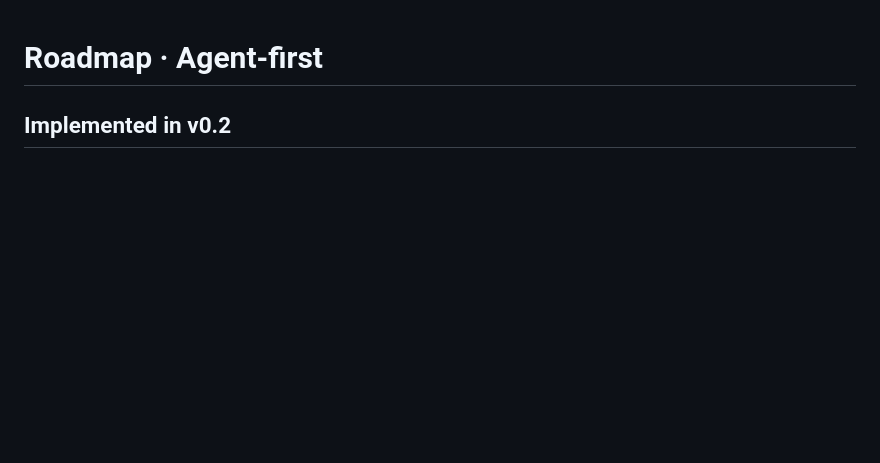
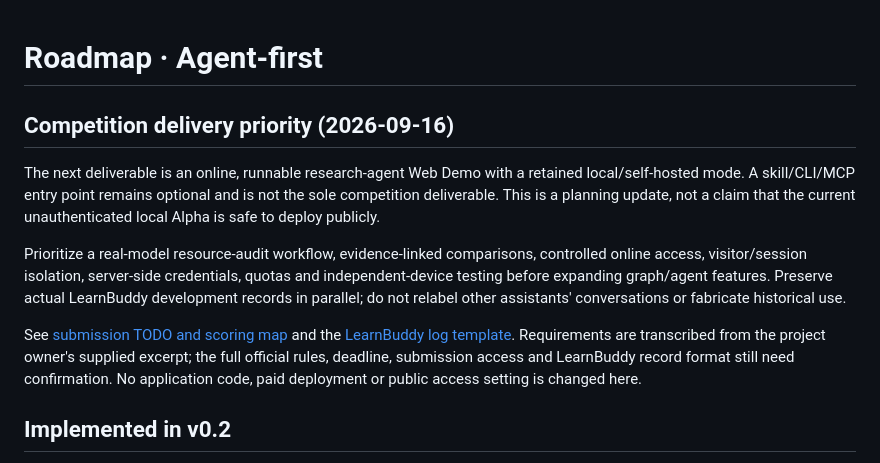
Before and after one commit to sakur7a/Research-From-Zero, a Markdown page: docs/ROADMAP.md, the part around the change. Drawn GitHub-style; blank space fills up the shorter version.

```diff
--- a/docs/ROADMAP.md
+++ b/docs/ROADMAP.md
@@ -1,4 +1,23 @@
 # Roadmap · Agent-first
+
+## Competition delivery priority (2026-09-16)
+
+The next deliverable is an online, runnable research-agent Web Demo with a
+retained local/self-hosted mode. A skill/CLI/MCP entry point remains optional and
+is not the sole competition deliverable. This is a planning update, not a claim
+that the current unauthenticated local Alpha is safe to deploy publicly.
+
+Prioritize a real-model resource-audit workflow, evidence-linked comparisons,
+controlled online access, visitor/session isolation, server-side credentials,
+quotas and independent-device testing before expanding graph/agent features.
+Preserve actual LearnBuddy development records in parallel; do not relabel other
+assistants' conversations or fabricate historical use.
+
+See [submission TODO and scoring map](SUBMISSION_TODO.md) and the
+[LearnBuddy log template](LEARNBUDDY_LOG_TEMPLATE.md). Requirements are transcribed
+from the project owner's supplied excerpt; the full official rules, deadline,
+submission access and LearnBuddy record format still need confirmation. No
+application code, paid deployment or public access setting is changed here.
 
 ## Implemented in v0.2
 
```
Also changed, not shown: docs/LEARNBUDDY_LOG_TEMPLATE.md (added, +68 -0 lines), docs/SUBMISSION_TODO.md (added, +171 -0 lines).
